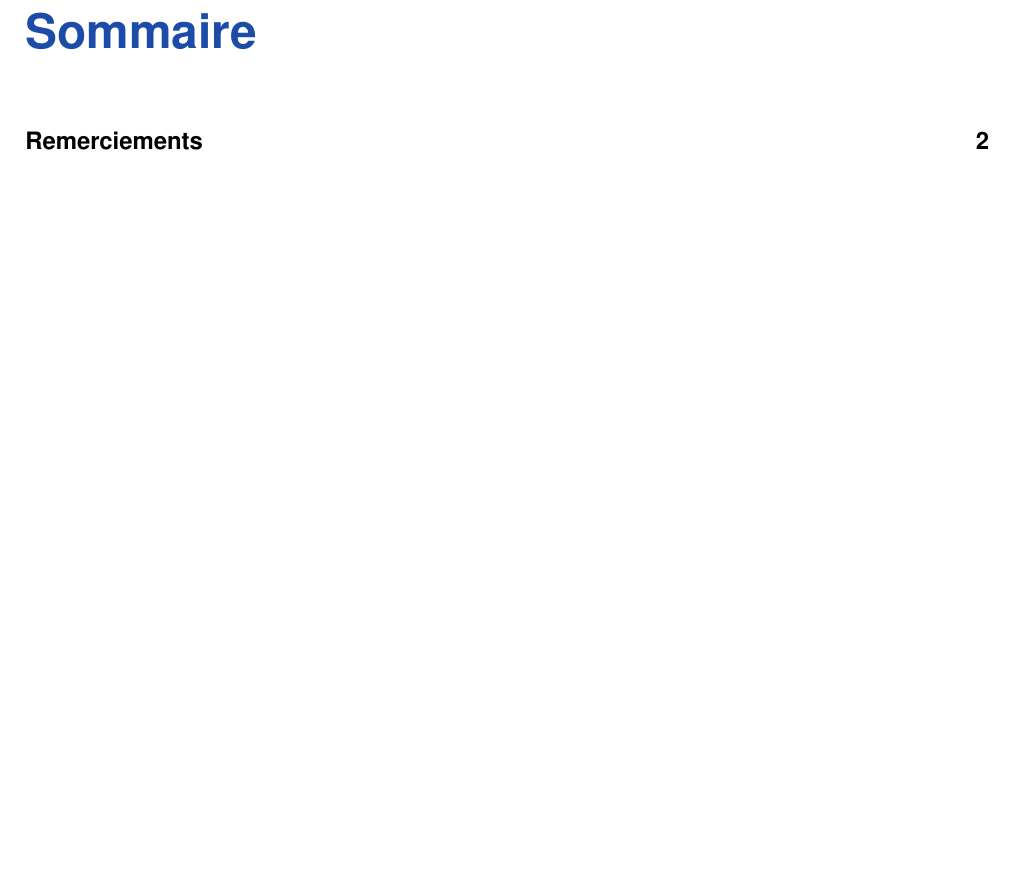
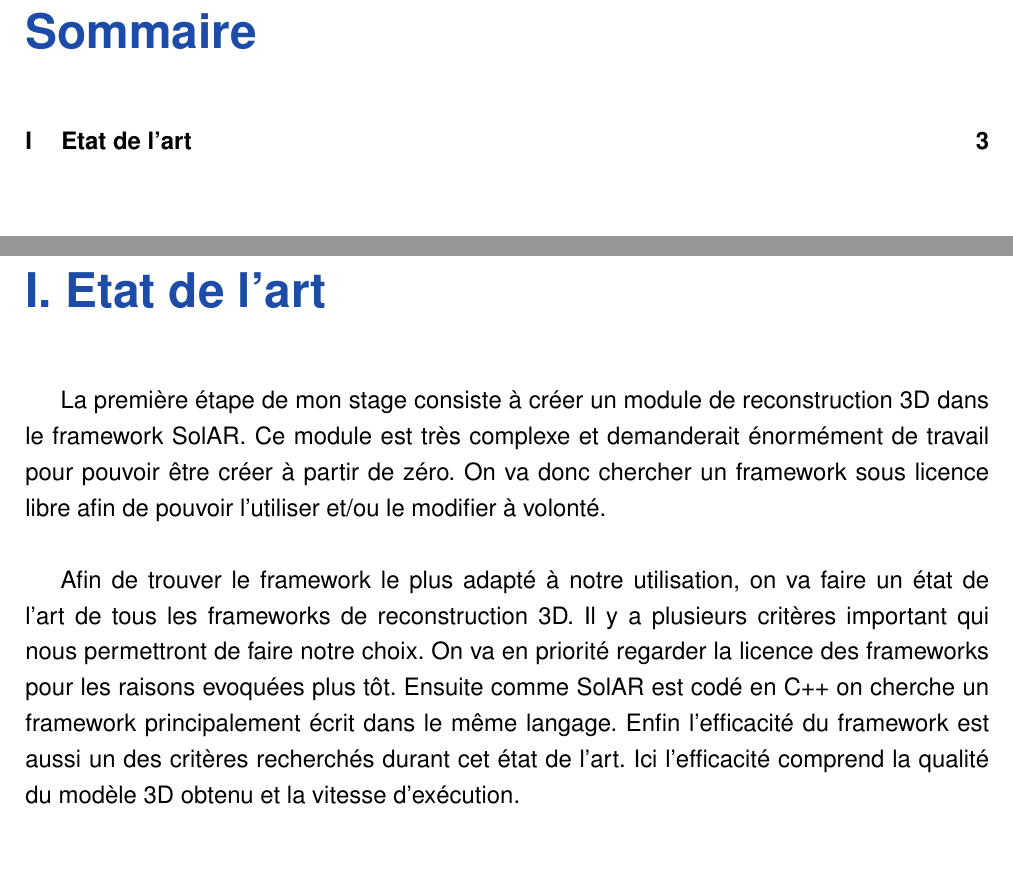
Before and after one commit to Tuckdu/rapport_stage_bcom, a LaTeX document (master.tex, which reads chapter/etat_art.tex): part of page 3 of 4 before the commit and two parts of pages 2 and 3 of 4 after it, the two joined at a grey line, cut so that both start at the same text. Compiled offline with pdfLaTeX.

Commit message:
Begin state of the art chapter

```diff
--- /dev/null
+++ b/chapter/etat_art.tex
@@ -0,0 +1,5 @@
+\chapter{Etat de l'art}
+\par
+    La première étape de mon stage consiste à créer un module de reconstruction 3D dans le framework SolAR. Ce module est très complexe et demanderait énormément de travail pour pouvoir être créer à partir de zéro. On va donc chercher un framework sous licence libre afin de pouvoir l'utiliser et/ou le modifier à volonté.
+
+    Afin de trouver le framework le plus adapté à notre utilisation, on va faire un état de l'art de tous les frameworks de reconstruction 3D. Il y a plusieurs critères important qui nous permettront de faire notre choix. On va en priorité regarder la licence des frameworks pour les raisons evoquées plus tôt. Ensuite comme SolAR est codé en C++ on cherche un framework principalement écrit dans le même langage. Enfin l'efficacité du framework est aussi un des critères recherchés durant cet état de l'art. Ici l'efficacité comprend la qualité du modèle 3D obtenu et la vitesse d'exécution.
```
Also changed, not shown: master.tex (+3 -1 lines), master.pdf.
